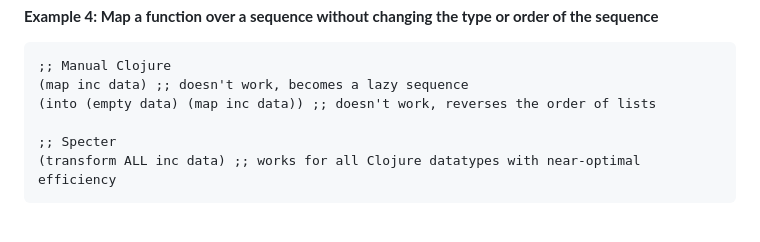
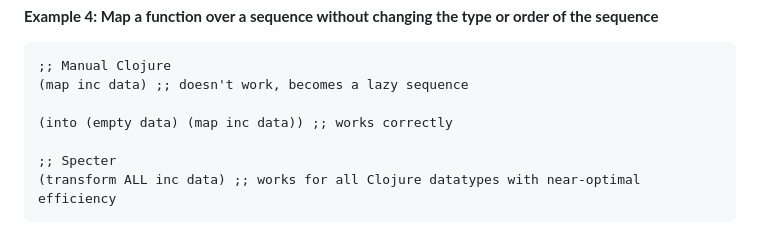
Before and after one commit to redplanetlabs/specter, a Markdown page: README.md, the part around the change. GitHub-like rendering.

Commit message:
Fix comment on manual clojure example, it does actually work
> (def data [1 2 3 4 5 6 7 8])
> (map inc data)
(2 3 4 5 6 7 8 9)
> (into (empty data) (map inc data))
[2 3 4 5 6 7 8 9]
> (sp/transform sp/ALL inc data)
[2 3 4 5 6 7 8 9]

````diff
--- a/README.md
+++ b/README.md
@@ -64,7 +64,8 @@ Consider these examples:
 ```clojure
 ;; Manual Clojure
 (map inc data) ;; doesn't work, becomes a lazy sequence
-(into (empty data) (map inc data)) ;; doesn't work, reverses the order of lists
+
+(into (empty data) (map inc data)) ;; works correctly
 
 ;; Specter
 (transform ALL inc data) ;; works for all Clojure datatypes with near-optimal efficiency
````
